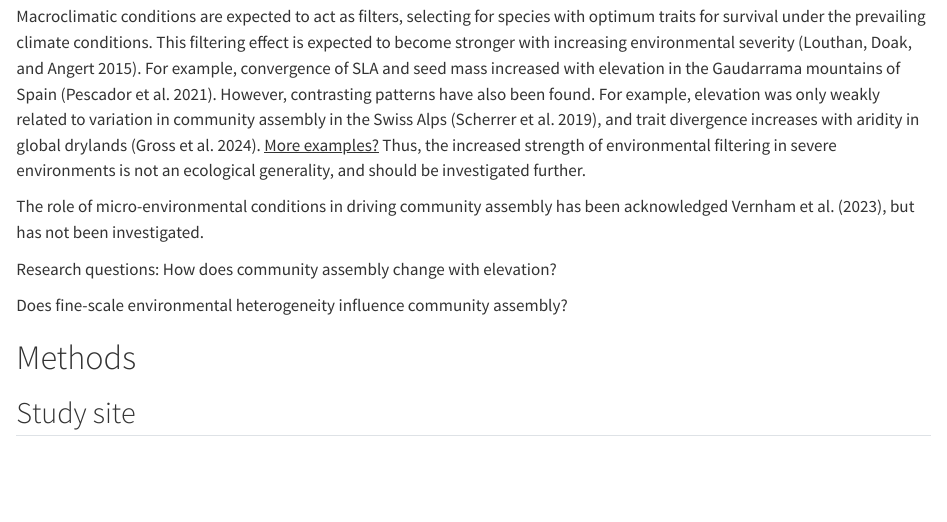
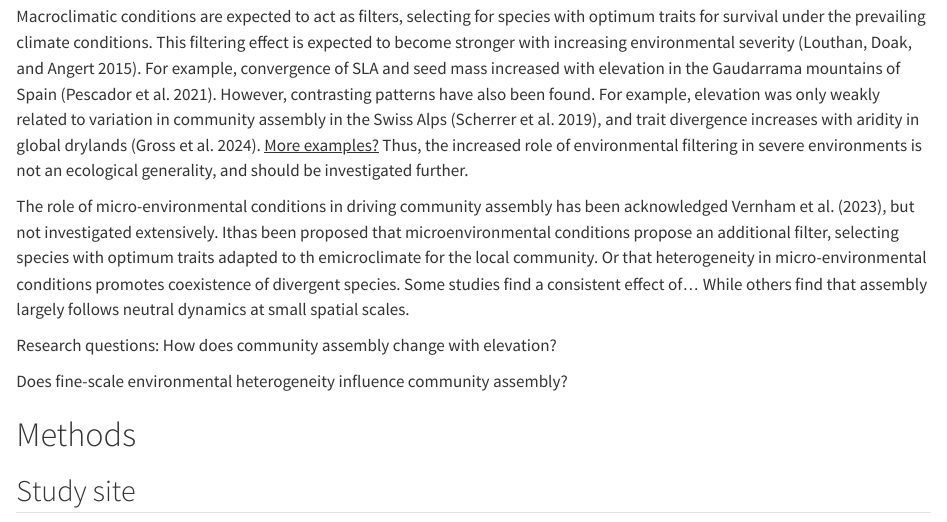
Before and after one commit to ImkeSmit/Drakensberg-analysis, a Quarto document (Ch2_results_quarto.qmd): the page in a window 1100 px wide, from 530 px down. Rendered offline with R 4.5, knitr and Pandoc in place of Quarto, with nearby package versions; drawn as R Markdown's standard HTML page in place of the format the file asks for; some code elsewhere in the file could not run offline.

Commit message:
add to paragraph

```diff
--- a/Ch2_results_quarto.qmd
+++ b/Ch2_results_quarto.qmd
@@ -37,9 +37,9 @@ conflict_prefer_all("tidylog", quiet = TRUE)
 
 Understanding what drives community assembly has been a central goal of ecology for a long time [@hillerislambers_rethinking_2012, @diamond_assembly_1975, @weiher_community_1998]. Not taking dispersal limitations into account, community composition is thought to be shaped by environmental constraints, competition, neutral processes, or a combination of all three [@gotzenberger_ecological_2012]. Investigating the functional trait patterns in communities offers insight into the dominant assembly processes at work in a community, and which environmental factors most strongly shape community composition. Environmental conditions are hypothesised to act as a filter, excluding species which may be able to disperse to a site but not survive there [@gotzenberger_ecological_2012, @kraft_community_2015]. This should create a pattern of trait convergence toward an optimum trait for survival [@gotzenberger_ecological_2012]. Competition is expected to promote divergence of functional traits under the theory of coexistence by niche differentiation [@weiher_community_1998]. However, competition may also generate a pattern of trait convergence if species with traits conferring higher competitive ability exclude species with weakly competitive traits [@mayfield2010].
 
-Macroclimatic conditions are expected to act as filters, selecting for species with optimum traits for survival under the prevailing climate conditions. This filtering effect is expected to become stronger with increasing environmental severity [@louthan_where_2015]. For example, convergence of SLA and seed mass increased with elevation in the Gaudarrama mountains of Spain [@pescador_spatial_2021]. However, contrasting patterns have also been found. For example, elevation was only weakly related to variation in community assembly in the Swiss Alps [@scherrer_disentangling_2019], and trait divergence increases with aridity in global drylands [@gross2024]. [More examples?]{.underline} Thus, the increased strength of environmental filtering in severe environments is not an ecological generality, and should be investigated further.
+Macroclimatic conditions are expected to act as filters, selecting for species with optimum traits for survival under the prevailing climate conditions. This filtering effect is expected to become stronger with increasing environmental severity [@louthan_where_2015]. For example, convergence of SLA and seed mass increased with elevation in the Gaudarrama mountains of Spain [@pescador_spatial_2021]. However, contrasting patterns have also been found. For example, elevation was only weakly related to variation in community assembly in the Swiss Alps [@scherrer_disentangling_2019], and trait divergence increases with aridity in global drylands [@gross2024]. [More examples?]{.underline} Thus, the increased role of environmental filtering in severe environments is not an ecological generality, and should be investigated further.
 
-The role of micro-environmental conditions in driving community assembly has been acknowledged [@kemppinen_microclimate_2024, @vernham_understanding_2023], but has not been investigated.
+The role of micro-environmental conditions in driving community assembly has been acknowledged [@kemppinen_microclimate_2024, @vernham_understanding_2023], but not investigated extensively. Ithas been proposed that microenvironmental conditions propose an additional filter, selecting species with optimum traits adapted to th emicroclimate for the local community. Or that heterogeneity in micro-environmental conditions promotes coexistence of divergent species. Some studies find a consistent effect of... While others find that assembly largely follows neutral dynamics at small spatial scales.
 
 Research questions: How does community assembly change with elevation?
 
```
